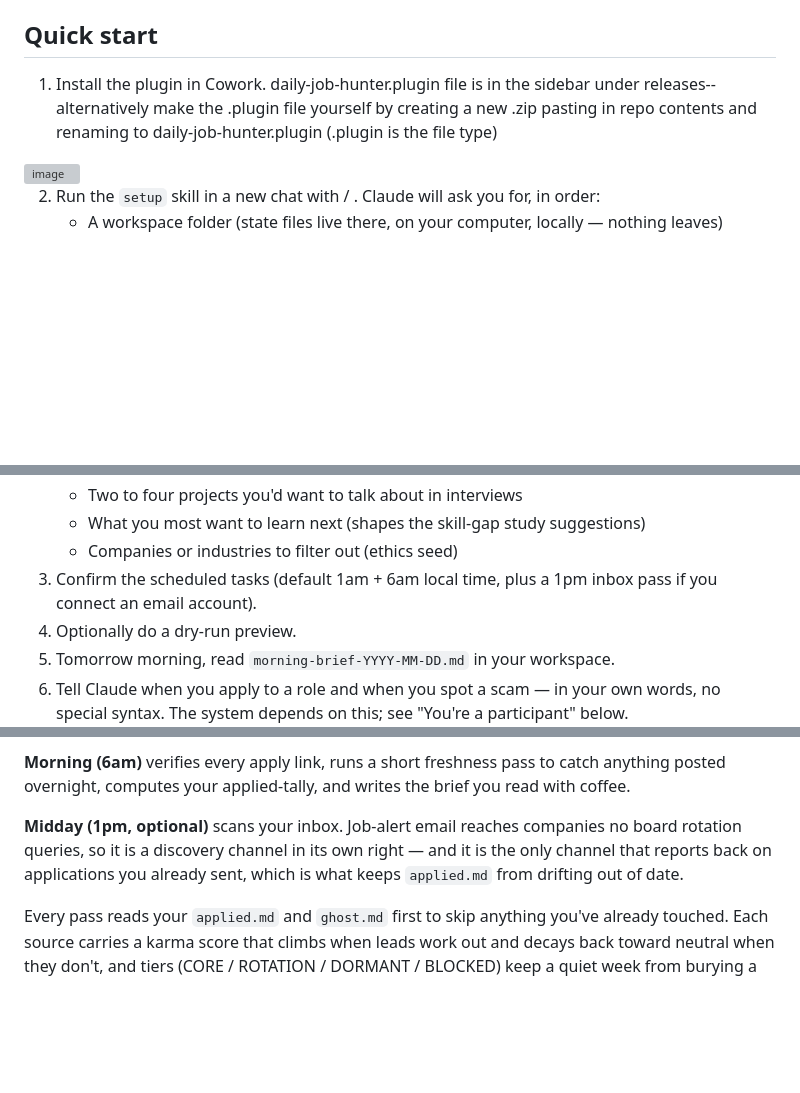
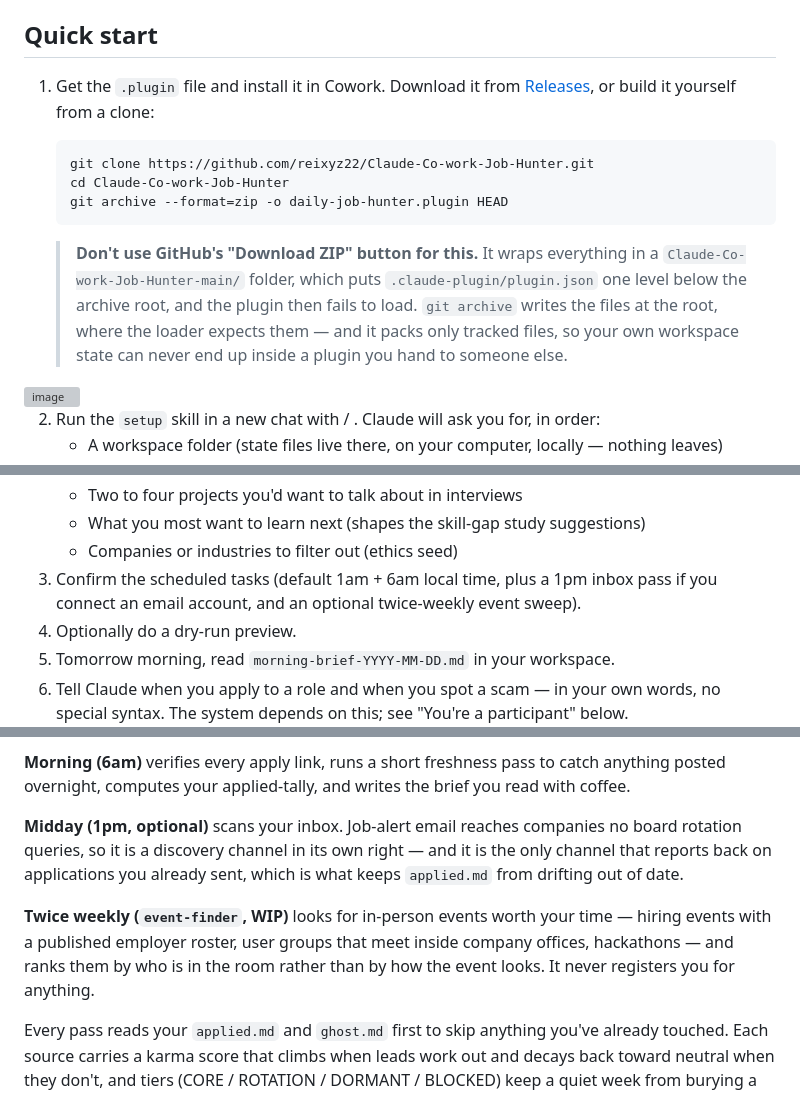
Before and after one commit to reixyz22/Claude-Co-work-Job-Hunter, a Markdown page: README.md, 3 parts joined by grey strips. Drawn GitHub-style; blank space fills up the shorter version; grey boxes are pictures that could not be loaded.

Commit message:
Fix the .plugin build instructions; document event-finder
The old step 1 pointed at a releases page that is empty and told people
to zip the repo contents by hand. Following it with GitHub's "Download
ZIP" produces an archive wrapped in a Claude-Co-work-Job-Hunter-main/
folder, which puts .claude-plugin/plugin.json one level below the archive
root, and the plugin silently fails to load. Confirmed by comparing a
working build against one made that way.

README now uses `git archive --format=zip`, which writes files at the
archive root where the loader expects them, and packs only tracked files
-- so a personal registry or seen-state can never end up inside a plugin
handed to someone else.

Also documents event-finder in the skills table, the workspace file tree
and the changelog.

Co-Authored-By: Claude Opus 5 <noreply@anthropic.com>
Claude-Session: https://claude.ai/code/session_012HbyWAqSfqMG91rA7azwkN

````diff
--- a/README.md
+++ b/README.md
@@ -23,8 +23,20 @@ This plugin generates AI-written drafts. AI hallucinates. Resume tailorings and
 
 ## Quick start
 
-1. Install the plugin in Cowork. daily-job-hunter.plugin file is in the sidebar under releases-- alternatively make the .plugin file yourself by creating a new .zip pasting in repo contents and renaming to
-daily-job-hunter.plugin (.plugin is the file type)
+1. Get the `.plugin` file and install it in Cowork. Download it from [Releases](https://github.com/reixyz22/Claude-Co-work-Job-Hunter/releases), or build it yourself from a clone:
+
+   ```
+   git clone https://github.com/reixyz22/Claude-Co-work-Job-Hunter.git
+   cd Claude-Co-work-Job-Hunter
+   git archive --format=zip -o daily-job-hunter.plugin HEAD
+   ```
+
+   > **Don't use GitHub's "Download ZIP" button for this.** It wraps everything in a
+   > `Claude-Co-work-Job-Hunter-main/` folder, which puts `.claude-plugin/plugin.json` one level
+   > below the archive root, and the plugin then fails to load. `git archive` writes the files at
+   > the root, where the loader expects them — and it packs only tracked files, so your own
+   > workspace state can never end up inside a plugin you hand to someone else.
+
 <img width="1322" height="1268" alt="image" src="https://github.com/user-attachments/assets/8cf5a89b-8b1e-472c-aa12-aeeaeaecb787" />
 
 2. Run the `setup` skill in a new chat with / . Claude will ask you for, in order:
@@ -36,7 +48,7 @@ daily-job-hunter.plugin (.plugin is the file type)
    - Two to four projects you'd want to talk about in interviews
    - What you most want to learn next (shapes the skill-gap study suggestions)
    - Companies or industries to filter out (ethics seed)
-3. Confirm the scheduled tasks (default 1am + 6am local time, plus a 1pm inbox pass if you connect an email account).
+3. Confirm the scheduled tasks (default 1am + 6am local time, plus a 1pm inbox pass if you connect an email account, and an optional twice-weekly event sweep).
 4. Optionally do a dry-run preview.
 5. Tomorrow morning, read `morning-brief-YYYY-MM-DD.md` in your workspace.
 6. Tell Claude when you apply to a role and when you spot a scam — in your own words, no special syntax. The system depends on this; see "You're a participant" below.
@@ -52,6 +64,8 @@ Up to three scheduled passes a day.
 **Morning (6am)** verifies every apply link, runs a short freshness pass to catch anything posted overnight, computes your applied-tally, and writes the brief you read with coffee.
 
 **Midday (1pm, optional)** scans your inbox. Job-alert email reaches companies no board rotation queries, so it is a discovery channel in its own right — and it is the only channel that reports back on applications you already sent, which is what keeps `applied.md` from drifting out of date.
+
+**Twice weekly (`event-finder`, WIP)** looks for in-person events worth your time — hiring events with a published employer roster, user groups that meet inside company offices, hackathons — and ranks them by who is in the room rather than by how the event looks. It never registers you for anything.
 
 Every pass reads your `applied.md` and `ghost.md` first to skip anything you've already touched. Each source carries a karma score that climbs when leads work out and decays back toward neutral when they don't, and tiers (CORE / ROTATION / DORMANT / BLOCKED) keep a quiet week from burying a good board permanently.
 
````
Also changed, not shown: other parts of README.md (+3 -1 lines).
